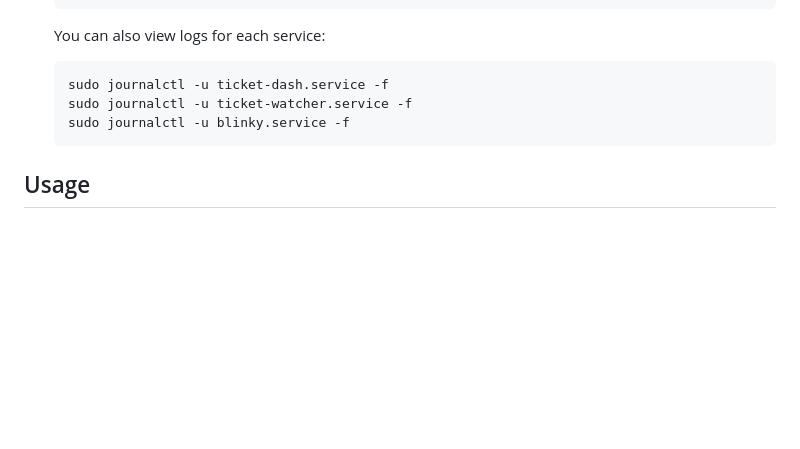
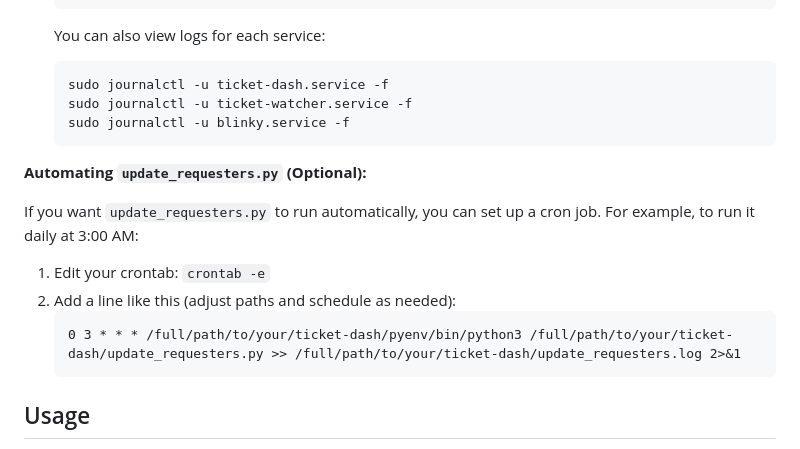
Before and after one commit to hamnertime/ticket-dash, a Markdown page: README.md, the part around the change. Rendered like a GitHub page; blank space fills up the shorter version.

Commit message:
Update readme for cron job

````diff
--- a/README.md
+++ b/README.md
@@ -221,6 +221,16 @@ This project includes example `systemd` service files in the `./startup/` direct
     sudo journalctl -u blinky.service -f
     ```
 
+**Automating `update_requesters.py` (Optional):**
+
+If you want `update_requesters.py` to run automatically, you can set up a cron job. For example, to run it daily at 3:00 AM:
+
+1.  Edit your crontab: `crontab -e`
+2.  Add a line like this (adjust paths and schedule as needed):
+    ```cron
+    0 3 * * * /full/path/to/your/ticket-dash/pyenv/bin/python3 /full/path/to/your/ticket-dash/update_requesters.py >> /full/path/to/your/ticket-dash/update_requesters.log 2>&1
+    ```
+
 ## Usage
 
 Once running (ideally via `systemd` services), the dashboard will be accessible via your server's IP address or domain name on port 443 (HTTPS) or 5001 (HTTP) depending on your setup.
````
